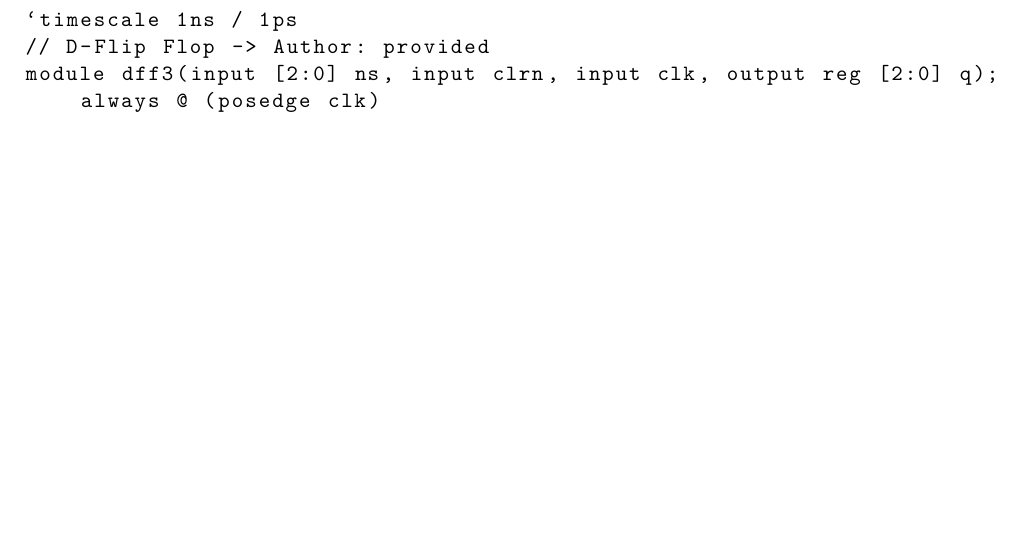
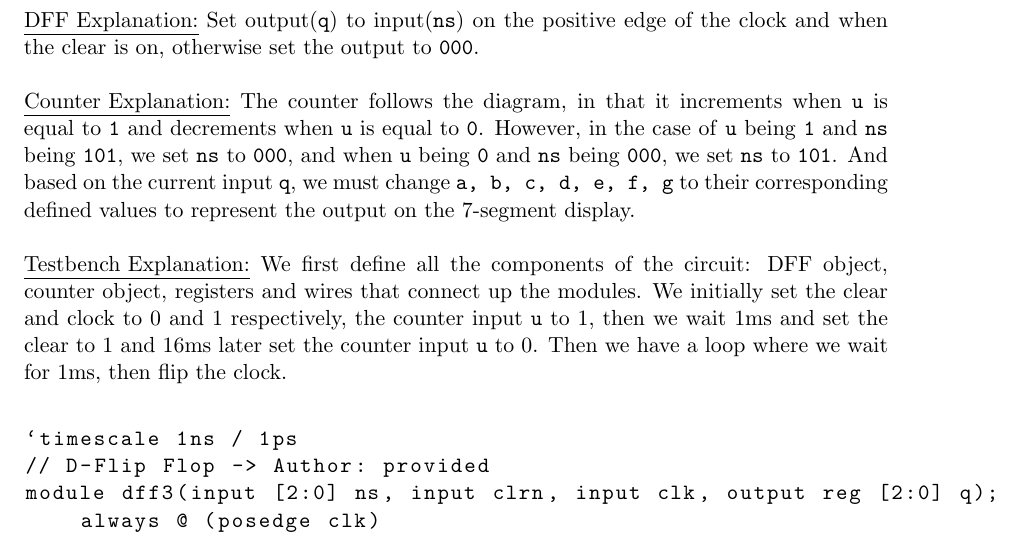
Before and after one commit to kinnerparikh/CMPEN331, a LaTeX document (Lab_0_Report/report.tex): part of page 2 of 6, cut at the place of the change, the shorter picture padded with empty space. Compiled offline with pdfLaTeX.

Commit message:
done adding explanation

```diff
--- a/Lab_0_Report/report.tex
+++ b/Lab_0_Report/report.tex
@@ -38,6 +38,21 @@
 \newpage
 
 \section{Code}
+
+\rmfamily
+\underline{DFF Explanation:} Set output(\texttt{q}) to input(\texttt{ns}) on the positive edge of the clock and when
+the clear is on, otherwise set the output to \texttt{000}.\newline\newline
+\underline{Counter Explanation:} The counter follows the diagram, in that it increments when \texttt{u} is
+equal to \texttt{1} and decrements when \texttt{u} is equal to \texttt{0}. However, in the case of \texttt{u} being \texttt{1} and \texttt{ns}
+being \texttt{101}, we set \texttt{ns} to \texttt{000}, and when \texttt{u} being \texttt{0} and \texttt{ns} being \texttt{000}, we set \texttt{ns} to \texttt{101}.
+And based on the current input \texttt{q}, we must change \texttt{a, b, c, d, e, f, g} to their corresponding
+defined values to represent the output on the 7-segment display.\newline\newline
+\underline{Testbench Explanation:} We first define all the components of the circuit: DFF object,
+counter object, registers and wires that connect up the modules. We initially set the clear
+and clock to 0 and 1 respectively, the counter input \texttt{u} to 1, then we wait 1ms and set the
+clear to 1 and 16ms later set the counter input \texttt{u} to 0. Then we have a loop where we wait
+for 1ms, then flip the clock.\newline
+
 \ttfamily
 \lstinputlisting{this.txt}
 
```
Also changed, not shown: Lab_0_Report/report.pdf, Lab_0_Report/report.tex (2 more changed lines), 4 other files.
